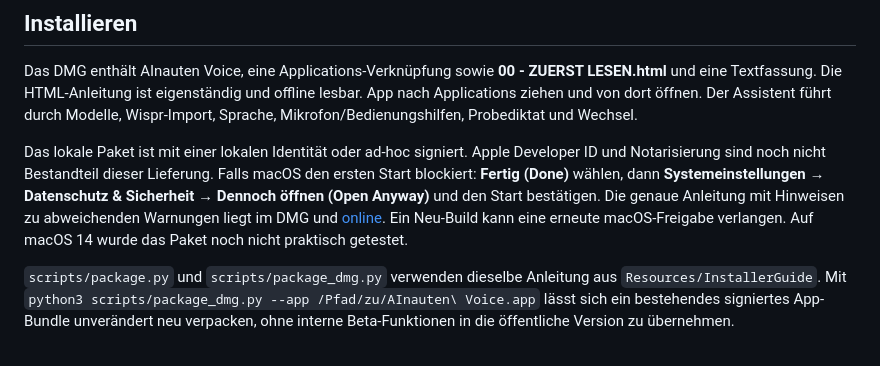
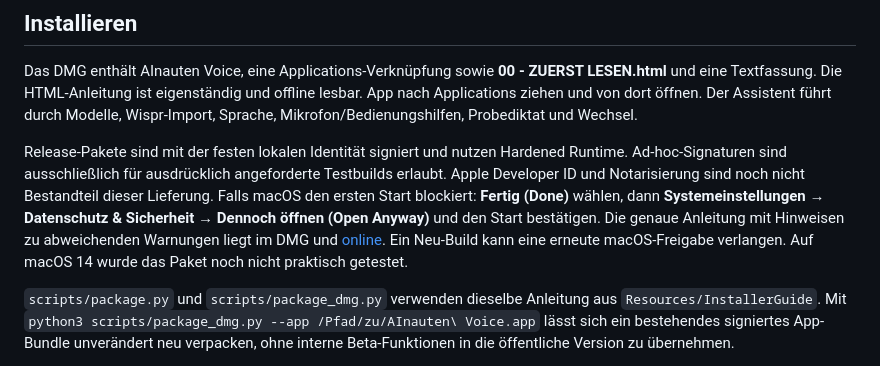
Before and after one commit to MediaPublishing/ainauten-voice, a Markdown page: native/README.md, the part around the change. Rendered like a GitHub page.

```diff
--- a/native/README.md
+++ b/native/README.md
@@ -6,7 +6,7 @@ Native Diktier-App für macOS. Apple Silicon, macOS 14+. Audio bleibt lokal; Par
 
 Das DMG enthält AInauten Voice, eine Applications-Verknüpfung sowie **00 - ZUERST LESEN.html** und eine Textfassung. Die HTML-Anleitung ist eigenständig und offline lesbar. App nach Applications ziehen und von dort öffnen. Der Assistent führt durch Modelle, Wispr-Import, Sprache, Mikrofon/Bedienungshilfen, Probediktat und Wechsel.
 
-Das lokale Paket ist mit einer lokalen Identität oder ad-hoc signiert. Apple Developer ID und Notarisierung sind noch nicht Bestandteil dieser Lieferung. Falls macOS den ersten Start blockiert: **Fertig (Done)** wählen, dann **Systemeinstellungen → Datenschutz & Sicherheit → Dennoch öffnen (Open Anyway)** und den Start bestätigen. Die genaue Anleitung mit Hinweisen zu abweichenden Warnungen liegt im DMG und [online](https://voice.ainauten.com/installation.html). Ein Neu-Build kann eine erneute macOS-Freigabe verlangen. Auf macOS 14 wurde das Paket noch nicht praktisch getestet.
+Release-Pakete sind mit der festen lokalen Identität signiert und nutzen Hardened Runtime. Ad-hoc-Signaturen sind ausschließlich für ausdrücklich angeforderte Testbuilds erlaubt. Apple Developer ID und Notarisierung sind noch nicht Bestandteil dieser Lieferung. Falls macOS den ersten Start blockiert: **Fertig (Done)** wählen, dann **Systemeinstellungen → Datenschutz & Sicherheit → Dennoch öffnen (Open Anyway)** und den Start bestätigen. Die genaue Anleitung mit Hinweisen zu abweichenden Warnungen liegt im DMG und [online](https://voice.ainauten.com/installation.html). Ein Neu-Build kann eine erneute macOS-Freigabe verlangen. Auf macOS 14 wurde das Paket noch nicht praktisch getestet.
 
 `scripts/package.py` und `scripts/package_dmg.py` verwenden dieselbe Anleitung aus `Resources/InstallerGuide`. Mit `python3 scripts/package_dmg.py --app /Pfad/zu/AInauten\ Voice.app` lässt sich ein bestehendes signiertes App-Bundle unverändert neu verpacken, ohne interne Beta-Funktionen in die öffentliche Version zu übernehmen.
 
```
Also changed, not shown: docs/agent-installation.md (+1 -1 lines).
